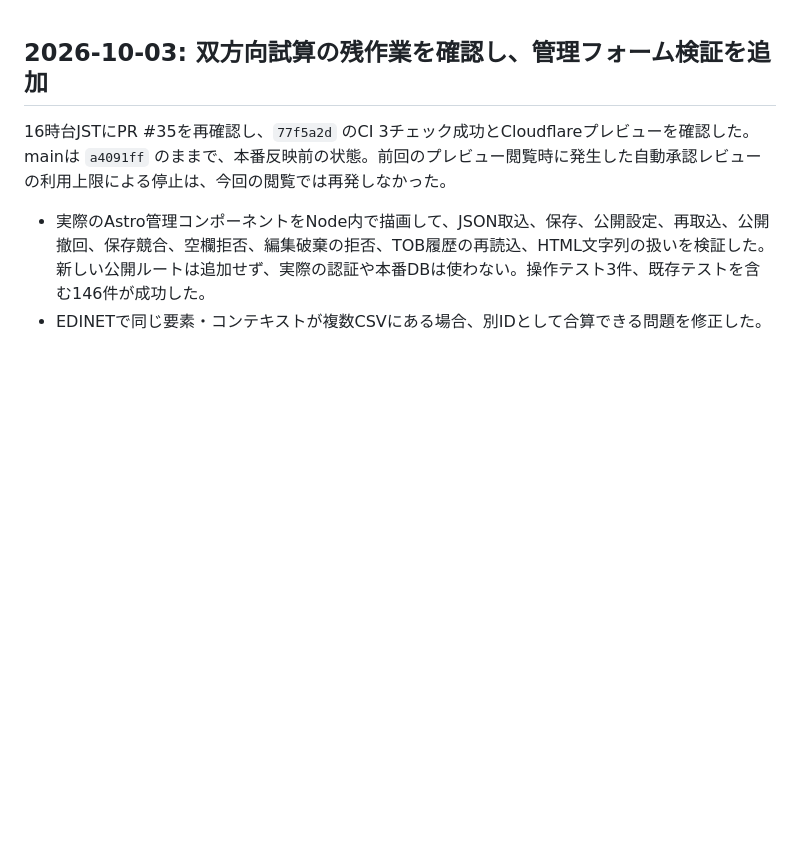
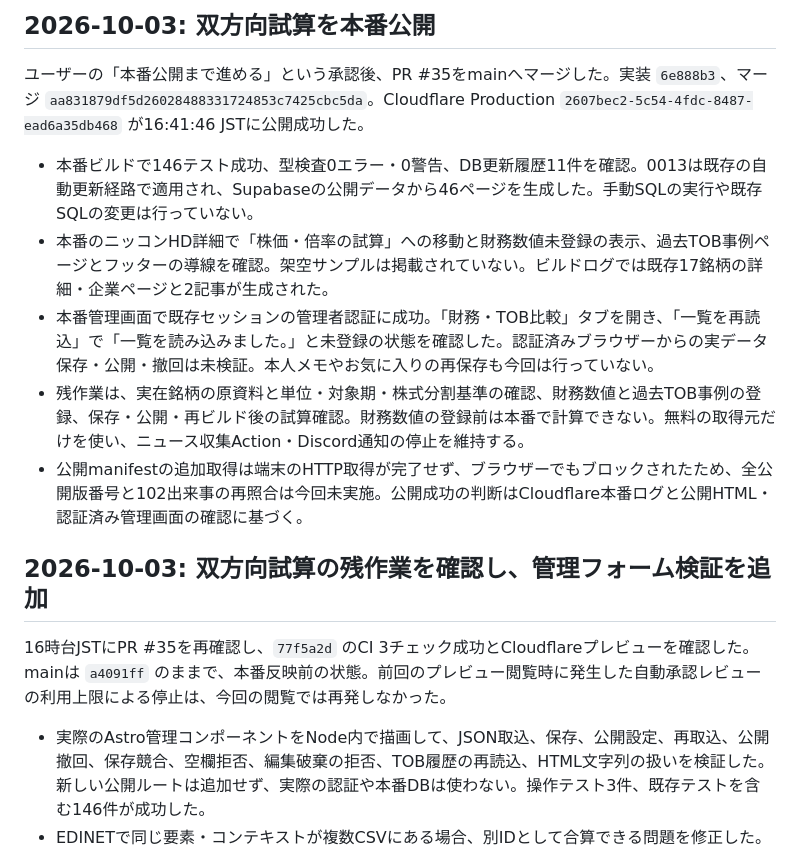
Before and after one commit to okky46/hikokaika-watch, a Markdown page: docs/PROGRESS.md, the part around the change. GitHub-like rendering; blank space fills up the shorter version.

Commit message:
docs: record valuation production publication [skip ci]

```diff
--- a/docs/PROGRESS.md
+++ b/docs/PROGRESS.md
@@ -1,3 +1,13 @@
+## 2026-10-03: 双方向試算を本番公開
+
+ユーザーの「本番公開まで進める」という承認後、PR #35をmainへマージした。実装 `6e888b3`、マージ `aa831879df5d26028488331724853c7425cbc5da`。Cloudflare Production `2607bec2-5c54-4fdc-8487-ead6a35db468` が16:41:46 JSTに公開成功した。
+
+- 本番ビルドで146テスト成功、型検査0エラー・0警告、DB更新履歴11件を確認。0013は既存の自動更新経路で適用され、Supabaseの公開データから46ページを生成した。手動SQLの実行や既存SQLの変更は行っていない。
+- 本番のニッコンHD詳細で「株価・倍率の試算」への移動と財務数値未登録の表示、過去TOB事例ページとフッターの導線を確認。架空サンプルは掲載されていない。ビルドログでは既存17銘柄の詳細・企業ページと2記事が生成された。
+- 本番管理画面で既存セッションの管理者認証に成功。「財務・TOB比較」タブを開き、「一覧を再読込」で「一覧を読み込みました。」と未登録の状態を確認した。認証済みブラウザーからの実データ保存・公開・撤回は未検証。本人メモやお気に入りの再保存も今回は行っていない。
+- 残作業は、実在銘柄の原資料と単位・対象期・株式分割基準の確認、財務数値と過去TOB事例の登録、保存・公開・再ビルド後の試算確認。財務数値の登録前は本番で計算できない。無料の取得元だけを使い、ニュース収集Action・Discord通知の停止を維持する。
+- 公開manifestの追加取得は端末のHTTP取得が完了せず、ブラウザーでもブロックされたため、全公開版番号と102出来事の再照合は今回未実施。公開成功の判断はCloudflare本番ログと公開HTML・認証済み管理画面の確認に基づく。
+
 ## 2026-10-03: 双方向試算の残作業を確認し、管理フォーム検証を追加
 
 16時台JSTにPR #35を再確認し、`77f5a2d` のCI 3チェック成功とCloudflareプレビューを確認した。mainは `a4091ff` のままで、本番反映前の状態。前回のプレビュー閲覧時に発生した自動承認レビューの利用上限による停止は、今回の閲覧では再発しなかった。
```
Also changed, not shown: docs/OUTSTANDING_WORK_2026_10_03.md (+3 -3 lines), docs/UPDATE_PLAN_2026_09.md (+1 -1 lines).
